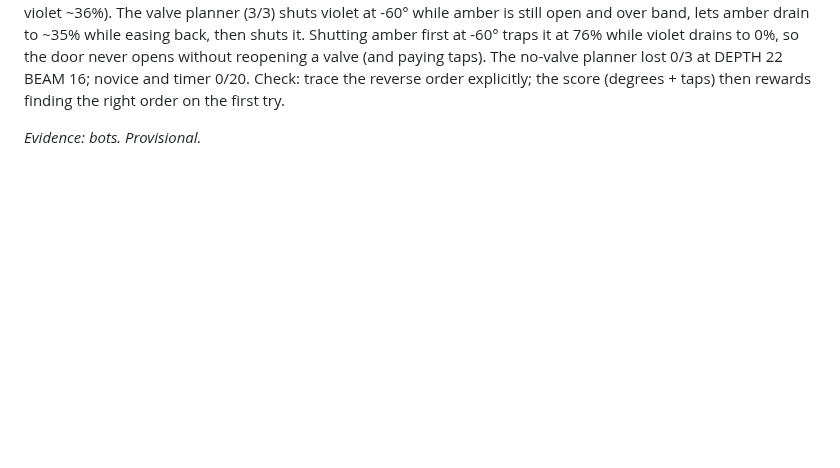
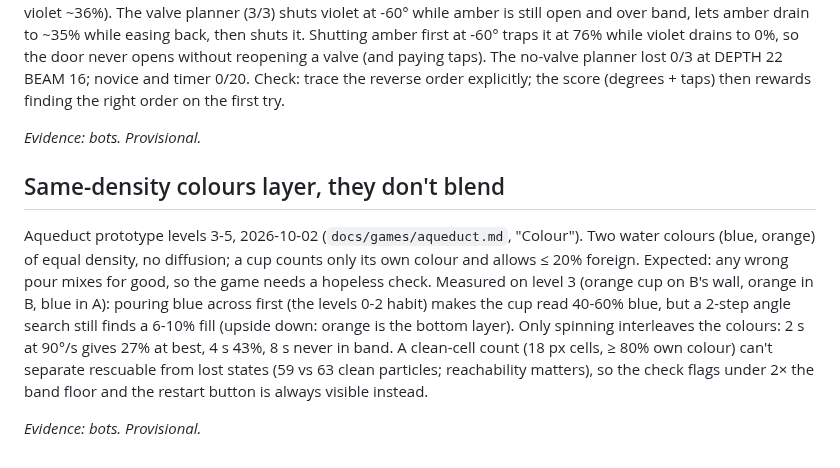
Before and after one commit to Avatar-Coco-Love/emergent-arcade, a Markdown page: docs/findings-log.md, the part around the change. Drawn GitHub-style; blank space fills up the shorter version.

```diff
--- a/docs/findings-log.md
+++ b/docs/findings-log.md
@@ -534,3 +534,20 @@ Check: trace the reverse order explicitly; the score (degrees + taps)
 then rewards finding the right order on the first try.
 
 *Evidence: bots. Provisional.*
+
+## Same-density colours layer, they don't blend
+
+Aqueduct prototype levels 3-5, 2026-10-02 (`docs/games/aqueduct.md`,
+"Colour"). Two water colours (blue, orange) of equal density, no diffusion;
+a cup counts only its own colour and allows ≤ 20% foreign. Expected: any
+wrong pour mixes for good, so the game needs a hopeless check. Measured on
+level 3 (orange cup on B's wall, orange in B, blue in A): pouring blue
+across first (the levels 0-2 habit) makes the cup read 40-60% blue, but a
+2-step angle search still finds a 6-10% fill (upside down: orange is the
+bottom layer). Only spinning interleaves the colours: 2 s at 90°/s gives
+27% at best, 4 s 43%, 8 s never in band. A clean-cell count (18 px cells,
+≥ 80% own colour) can't separate rescuable from lost states (59 vs 63
+clean particles; reachability matters), so the check flags under 2× the
+band floor and the restart button is always visible instead.
+
+*Evidence: bots. Provisional.*
```
Also changed, not shown: docs/findings.md (+6 -0 lines), docs/games/aqueduct.md (+59 -54 lines).
